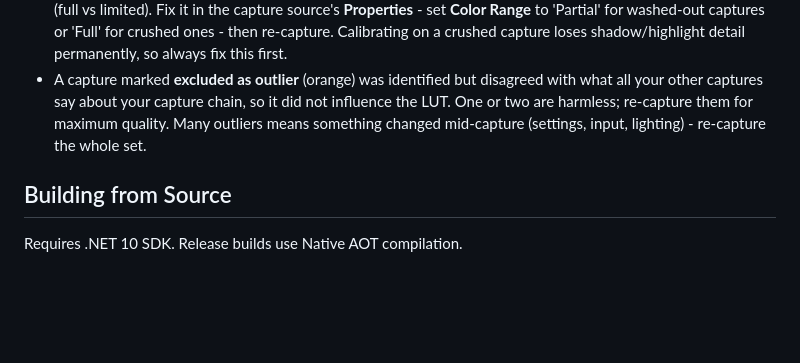
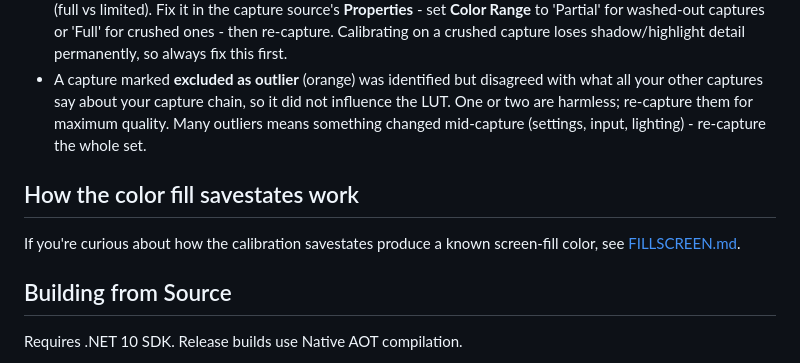
Before and after one commit to TorjeAmundsen/AutoLUT, a Markdown page: README.md, the part around the change. Drawn GitHub-style; blank space fills up the shorter version.

Commit message:
explain how the color fill savestates work

```diff
--- a/README.md
+++ b/README.md
@@ -40,6 +40,10 @@ Calibration uses [gz](https://github.com/glankk/gz) savestates that fill the ent
 - If AutoLUT warns about washed-out or crushed colors, your capture device and OBS disagree on color range (full vs limited). Fix it in the capture source's **Properties** - set **Color Range** to 'Partial' for washed-out captures or 'Full' for crushed ones - then re-capture. Calibrating on a crushed capture loses shadow/highlight detail permanently, so always fix this first.
 - A capture marked **excluded as outlier** (orange) was identified but disagreed with what all your other captures say about your capture chain, so it did not influence the LUT. One or two are harmless; re-capture them for maximum quality. Many outliers means something changed mid-capture (settings, input, lighting) - re-capture the whole set.
 
+## How the color fill savestates work
+
+If you're curious about how the calibration savestates produce a known screen-fill color, see [FILLSCREEN.md](FILLSCREEN.md).
+
 ## Building from Source
 
 Requires .NET 10 SDK. Release builds use Native AOT compilation.
```
Also changed, not shown: FILLSCREEN.md (added, +60 -0 lines).
